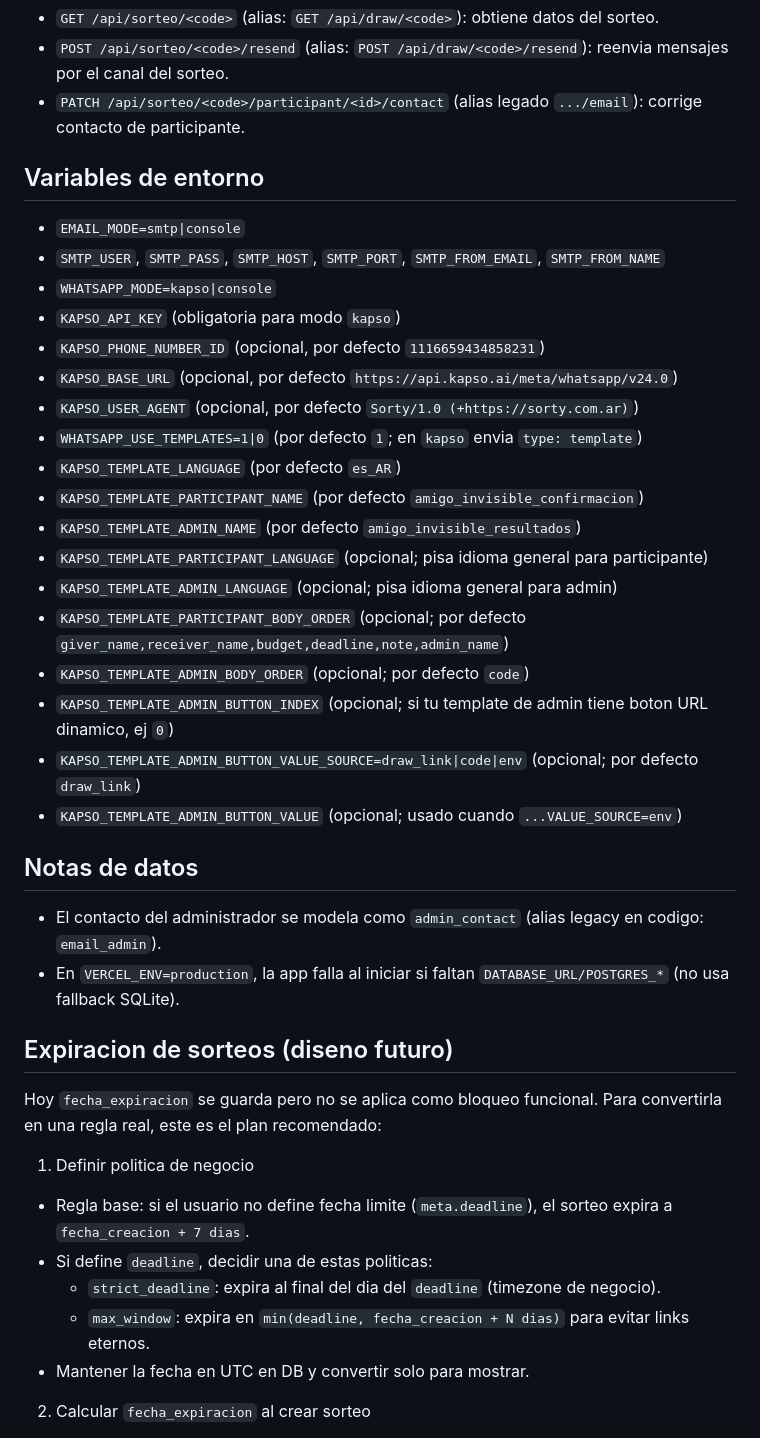
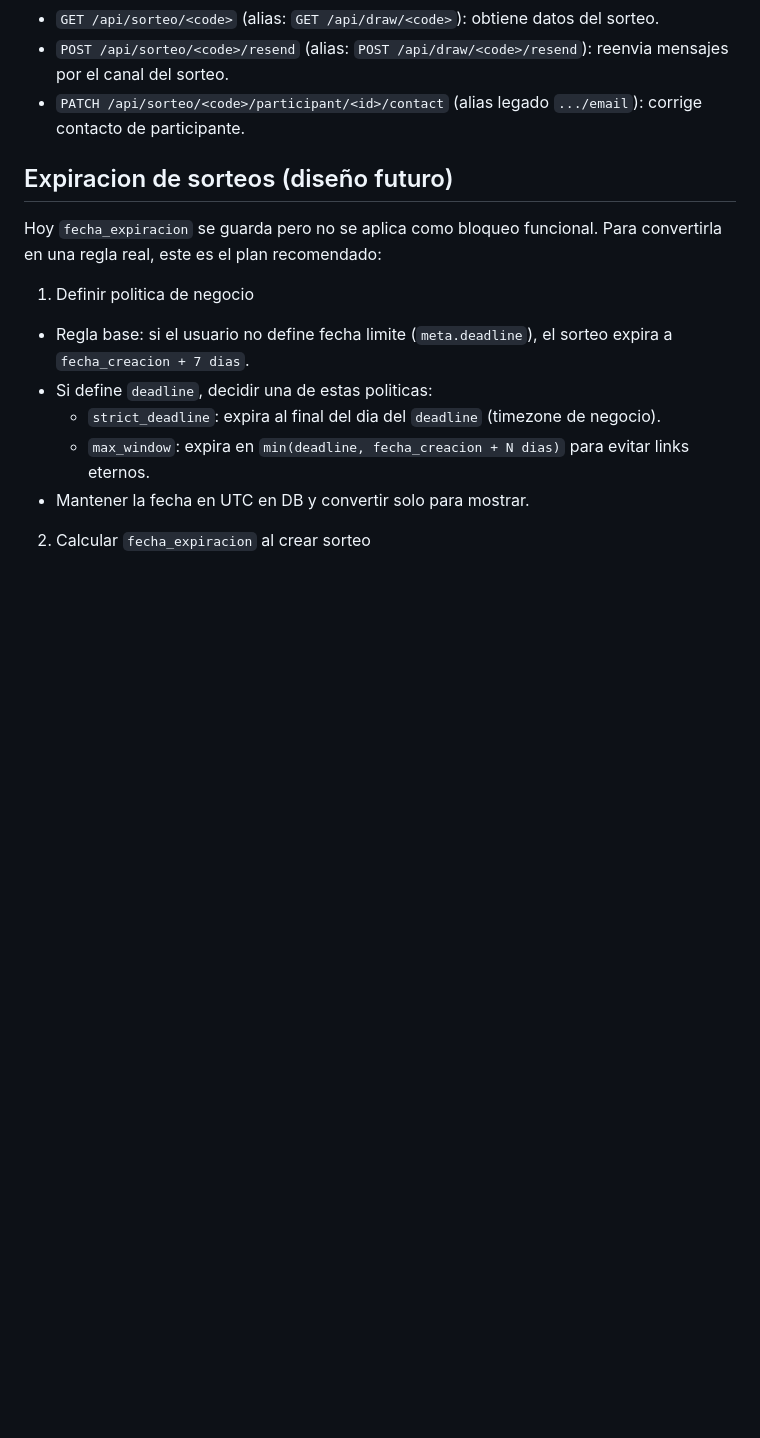
Before and after one commit to joaquingonzalezzanotti/Sorty, a Markdown page: README.md, the part around one of its changes. Drawn GitHub-style; blank space fills up the shorter version.

Commit message:
mejoras en readme

```diff
--- a/README.md
+++ b/README.md
@@ -49,33 +57,7 @@ Sorty es una app web para organizar sorteos de amigo invisible con un flujo simp
 - `POST /api/sorteo/<code>/resend` (alias: `POST /api/draw/<code>/resend`): reenvia mensajes por el canal del sorteo.
 - `PATCH /api/sorteo/<code>/participant/<id>/contact` (alias legado `.../email`): corrige contacto de participante.
 
-## Variables de entorno
-
-- `EMAIL_MODE=smtp|console`
-- `SMTP_USER`, `SMTP_PASS`, `SMTP_HOST`, `SMTP_PORT`, `SMTP_FROM_EMAIL`, `SMTP_FROM_NAME`
-- `WHATSAPP_MODE=kapso|console`
-- `KAPSO_API_KEY` (obligatoria para modo `kapso`)
-- `KAPSO_PHONE_NUMBER_ID` (opcional, por defecto `1116659434858231`)
-- `KAPSO_BASE_URL` (opcional, por defecto `https://api.kapso.ai/meta/whatsapp/v24.0`)
-- `KAPSO_USER_AGENT` (opcional, por defecto `Sorty/1.0 (+https://sorty.com.ar)`)
-- `WHATSAPP_USE_TEMPLATES=1|0` (por defecto `1`; en `kapso` envia `type: template`)
-- `KAPSO_TEMPLATE_LANGUAGE` (por defecto `es_AR`)
-- `KAPSO_TEMPLATE_PARTICIPANT_NAME` (por defecto `amigo_invisible_confirmacion`)
-- `KAPSO_TEMPLATE_ADMIN_NAME` (por defecto `amigo_invisible_resultados`)
-- `KAPSO_TEMPLATE_PARTICIPANT_LANGUAGE` (opcional; pisa idioma general para participante)
-- `KAPSO_TEMPLATE_ADMIN_LANGUAGE` (opcional; pisa idioma general para admin)
-- `KAPSO_TEMPLATE_PARTICIPANT_BODY_ORDER` (opcional; por defecto `giver_name,receiver_name,budget,deadline,note,admin_name`)
-- `KAPSO_TEMPLATE_ADMIN_BODY_ORDER` (opcional; por defecto `code`)
-- `KAPSO_TEMPLATE_ADMIN_BUTTON_INDEX` (opcional; si tu template de admin tiene boton URL dinamico, ej `0`)
-- `KAPSO_TEMPLATE_ADMIN_BUTTON_VALUE_SOURCE=draw_link|code|env` (opcional; por defecto `draw_link`)
-- `KAPSO_TEMPLATE_ADMIN_BUTTON_VALUE` (opcional; usado cuando `...VALUE_SOURCE=env`)
-
-## Notas de datos
-
-- El contacto del administrador se modela como `admin_contact` (alias legacy en codigo: `email_admin`).
-- En `VERCEL_ENV=production`, la app falla al iniciar si faltan `DATABASE_URL/POSTGRES_*` (no usa fallback SQLite).
-
-## Expiracion de sorteos (diseno futuro)
+## Expiracion de sorteos (diseño futuro)
 
 Hoy `fecha_expiracion` se guarda pero no se aplica como bloqueo funcional. Para convertirla en una regla real, este es el plan recomendado:
 
```
Also changed, not shown: other parts of README.md (+12 -4 lines).
